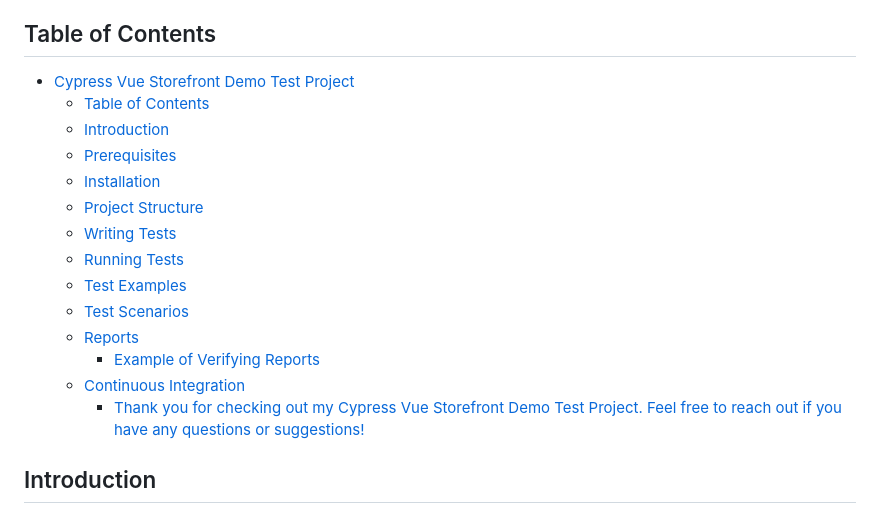
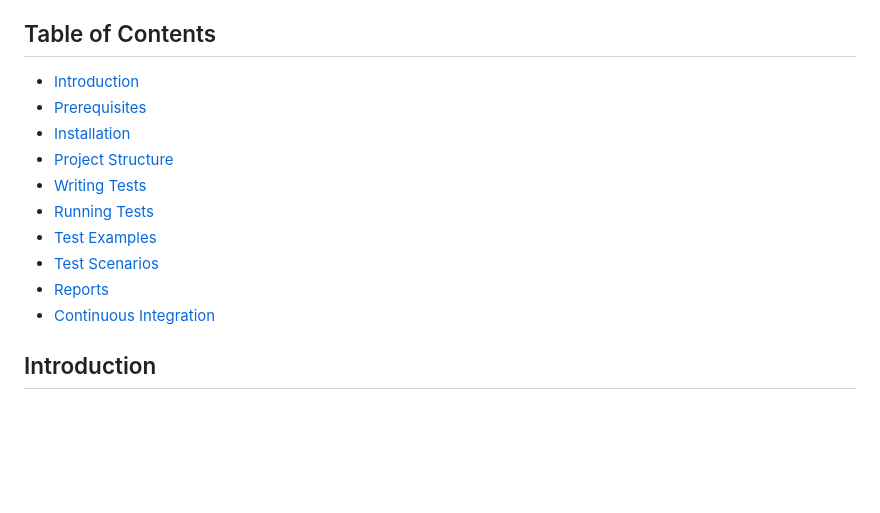
Before and after one commit to vilimons/cypress-vuestorefront, a Markdown page: README.md, the part around the change. Rendered like a GitHub page; blank space fills up the shorter version.

```diff
--- a/README.md
+++ b/README.md
@@ -4,8 +4,6 @@ Welcome to the Cypress VueStore Demo Project documentation. This project demonst
 
 ## Table of Contents
 
-- [Cypress Vue Storefront Demo Test Project](#cypress-vue-storefront-demo-test-project)
-  - [Table of Contents](#table-of-contents)
   - [Introduction ](#introduction-)
   - [Prerequisites ](#prerequisites-)
   - [Installation ](#installation-)
@@ -15,9 +13,7 @@ Welcome to the Cypress VueStore Demo Project documentation. This project demonst
   - [Test Examples ](#test-examples-)
   - [Test Scenarios ](#test-scenarios-)
   - [Reports](#reports)
-    - [Example of Verifying Reports](#example-of-verifying-reports)
   - [Continuous Integration](#continuous-integration)
-    - [Thank you for checking out my Cypress Vue Storefront Demo Test Project. Feel free to reach out if you have any questions or suggestions!](#thank-you-for-checking-out-my-cypress-vue-storefront-demo-test-project-feel-free-to-reach-out-if-you-have-any-questions-or-suggestions)
 
 ## Introduction <a name="introduction"></a>
 The **Cypress VueStore Demo Project** showcases how to write automated tests for a Vue.js web application. VueStore is a sample e-commerce website built using Vue.js, and Cypress is utilized to create and run tests that validate its functionality.
```
